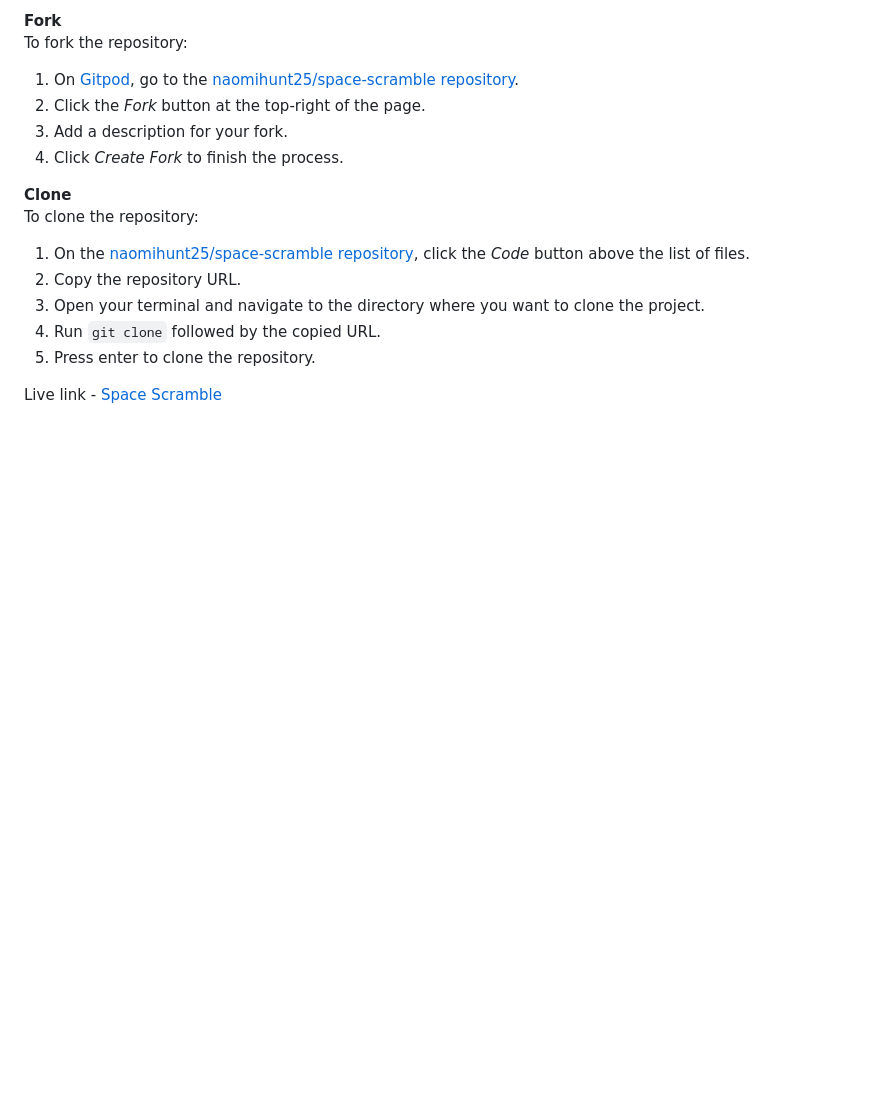
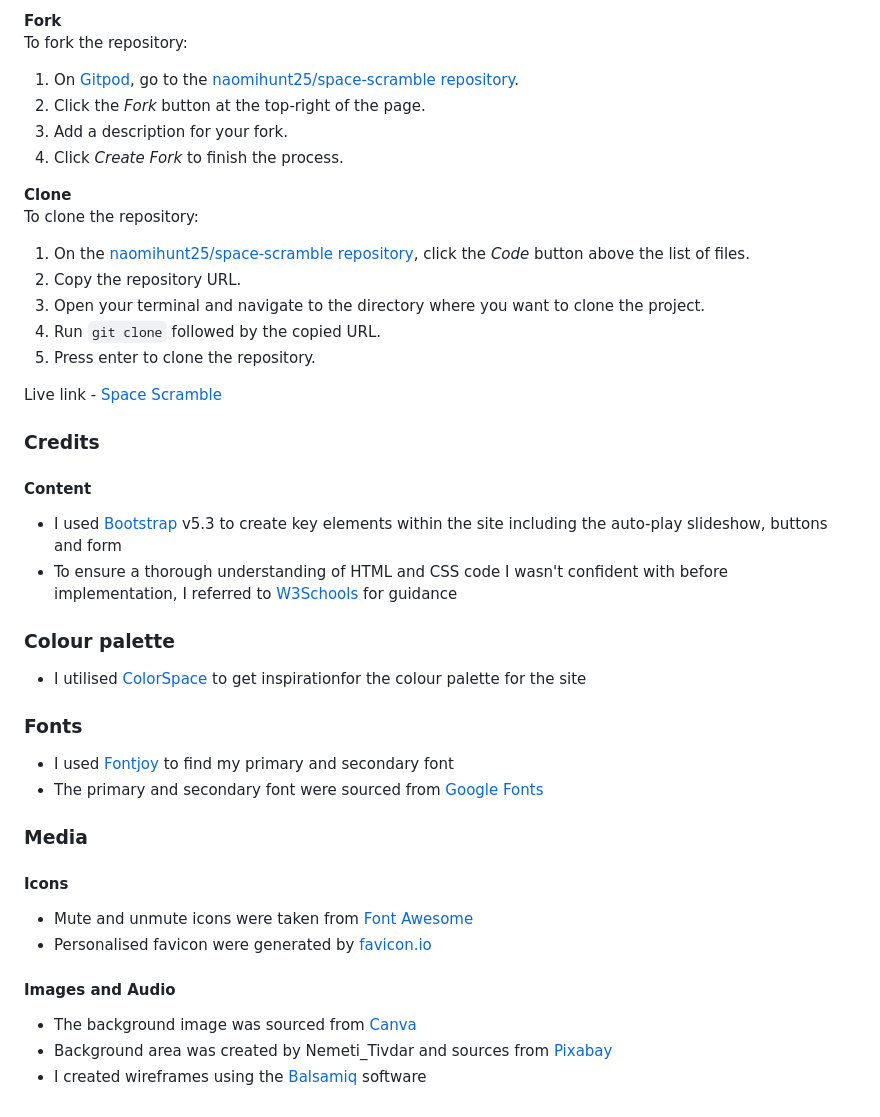
Before and after one commit to naomihunt25/space-scramble, a Markdown page: README.md, the part around the change. Drawn GitHub-style; blank space fills up the shorter version.

Commit message:
docs: Added Credits section to readme

```diff
--- a/README.md
+++ b/README.md
@@ -173,3 +173,25 @@ To clone the repository:
 5. Press enter to clone the repository.
 
 Live link - [Space Scramble](https://naomihunt25.github.io/space-scramble/)
+
+### Credits
+#### Content
+- I used [Bootstrap](https://getbootstrap.com/) v5.3 to create key elements within the site including the auto-play slideshow, buttons and form
+- To ensure a thorough understanding of HTML and CSS code I wasn't confident with before implementation, I referred to [W3Schools](https://www.w3schools.com/) for guidance
+
+### Colour palette
+- I utilised [ColorSpace](https://mycolor.space/?hex=%233F0676&sub=1) to get inspirationfor the colour palette for the site
+
+### Fonts
+- I used [Fontjoy](https://fontjoy.com/) to find my primary and secondary font
+- The primary and secondary font were sourced from [Google Fonts](https://fonts.google.com/)
+
+### Media
+#### Icons
+- Mute and unmute icons were taken from [Font Awesome](https://fontawesome.com/)
+- Personalised favicon were generated by [favicon.io](https://favicon.io/)
+
+#### Images and Audio
+- The background image was sourced from [Canva](https://www.Canva.com/)
+- Background area was created by Nemeti_Tivdar and sources from [Pixabay](https://pixabay.com/music/supernatural-space-message-113176/)
+- I created wireframes using the [Balsamiq](https://balsamiq.com/) software
```
